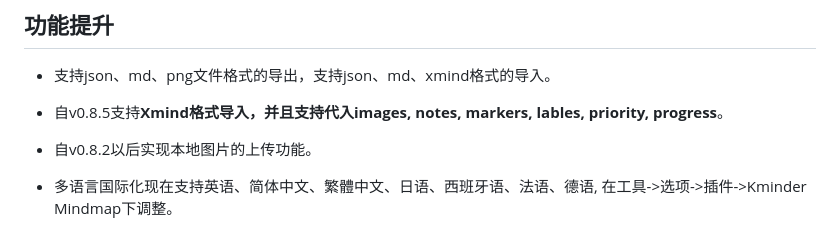
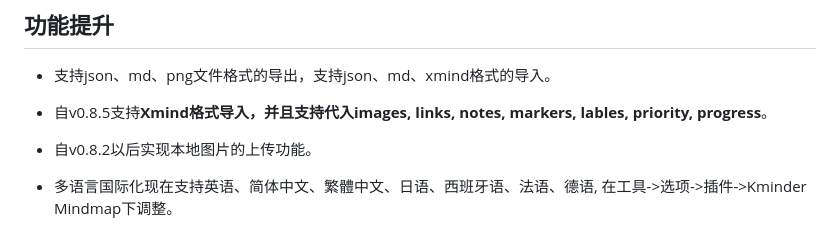
Before and after one commit to calandradas/Kminder-Mindmap-Joplin-Plugin, a Markdown page: README_zh.md, the part around the change. Rendered like a GitHub page.

```diff
--- a/README_zh.md
+++ b/README_zh.md
@@ -13,7 +13,7 @@ Kminder Mindmap Joplin Plugin基于百度脑图的开源项目Kity Minder构建
 
 * 支持json、md、png文件格式的导出，支持json、md、xmind格式的导入。
 
-* 自v0.8.5支持**Xmind格式导入，并且支持代入images, notes, markers, lables, priority, progress**。
+* 自v0.8.5支持**Xmind格式导入，并且支持代入images, links, notes, markers, lables, priority, progress**。
 
 * 自v0.8.2以后实现本地图片的上传功能。
 
```
Also changed, not shown: README.md (+1 -1 lines).
